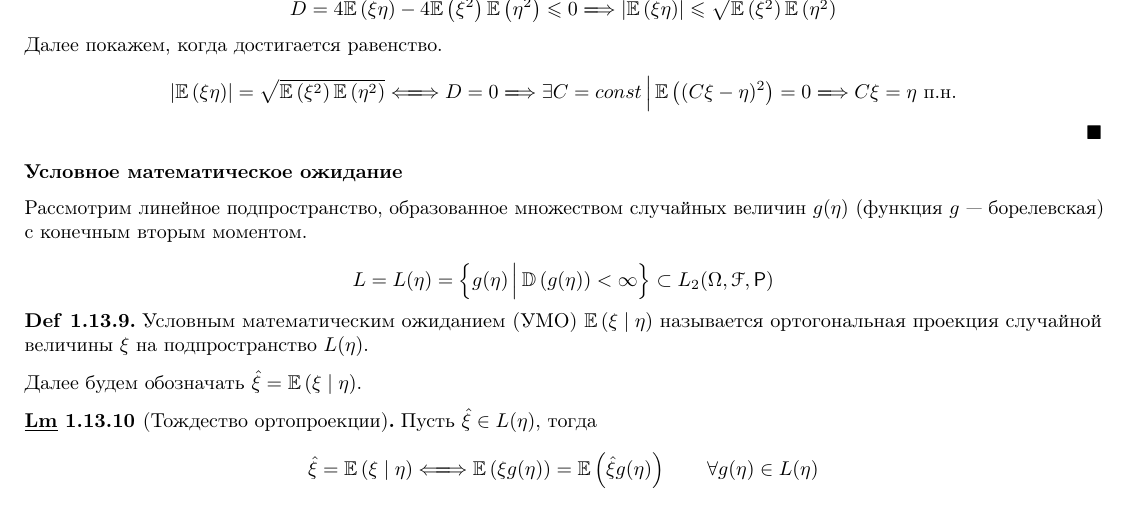
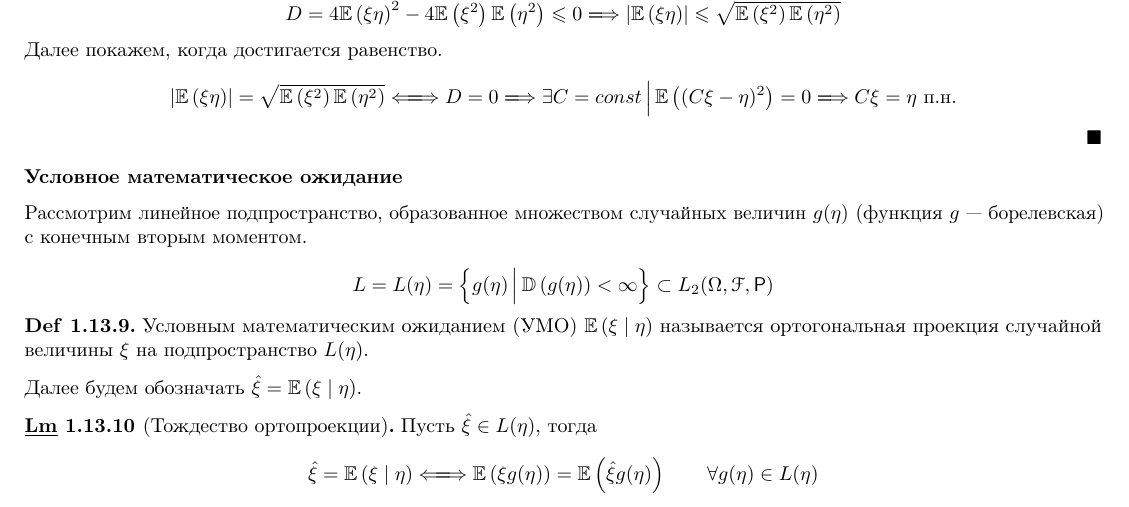
Before and after one commit to isagila/tesc, a LaTeX document (03/PT-lectures/main.tex, which reads 03/PT-lectures/01/13.tex): part of page 49 of 60, cut so that both start at the same text. Compiled offline with pdfLaTeX.

Commit message:
13: Fix \expected{..}^2

```diff
--- a/03/PT-lectures/01/13.tex
+++ b/03/PT-lectures/01/13.tex
@@ -92,7 +92,7 @@
   неположительный. Имеем
 
   \begin{equation*}
-    D = 4 \expected{\xi \eta} - 4 \expected{\xi^2} \expected{\eta^2} \le 0
+    D = 4 \expected{\xi \eta}^2 - 4 \expected{\xi^2} \expected{\eta^2} \le 0
     \implies
     \abs{\expected{\xi \eta}} \le \sqrt{\expected{\xi^2} \expected{\eta^2}}
   \end{equation*}
```
